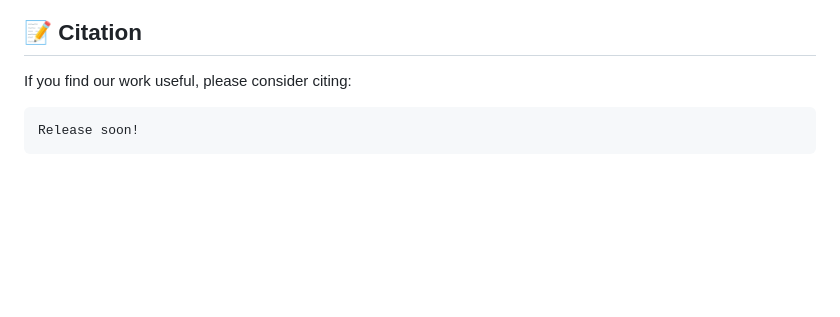
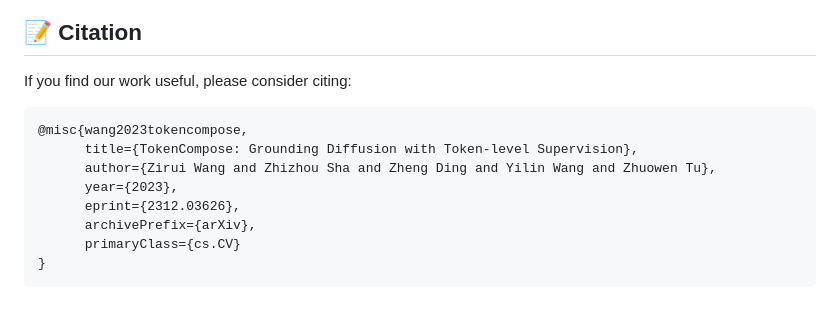
Before and after one commit to mlpc-ucsd/TokenCompose, a Markdown page: README.md, the part around the change. Rendered like a GitHub page; blank space fills up the shorter version.

````diff
--- a/README.md
+++ b/README.md
@@ -421,6 +421,13 @@ Our code is built upon [diffusers](https://github.com/huggingface/diffusers), [p
 ## 📝 Citation
 
 If you find our work useful, please consider citing:
+```bibtex
+@misc{wang2023tokencompose,
+      title={TokenCompose: Grounding Diffusion with Token-level Supervision},
+      author={Zirui Wang and Zhizhou Sha and Zheng Ding and Yilin Wang and Zhuowen Tu},
+      year={2023},
+      eprint={2312.03626},
+      archivePrefix={arXiv},
+      primaryClass={cs.CV}
+}
 ```
-Release soon!
-```
````
